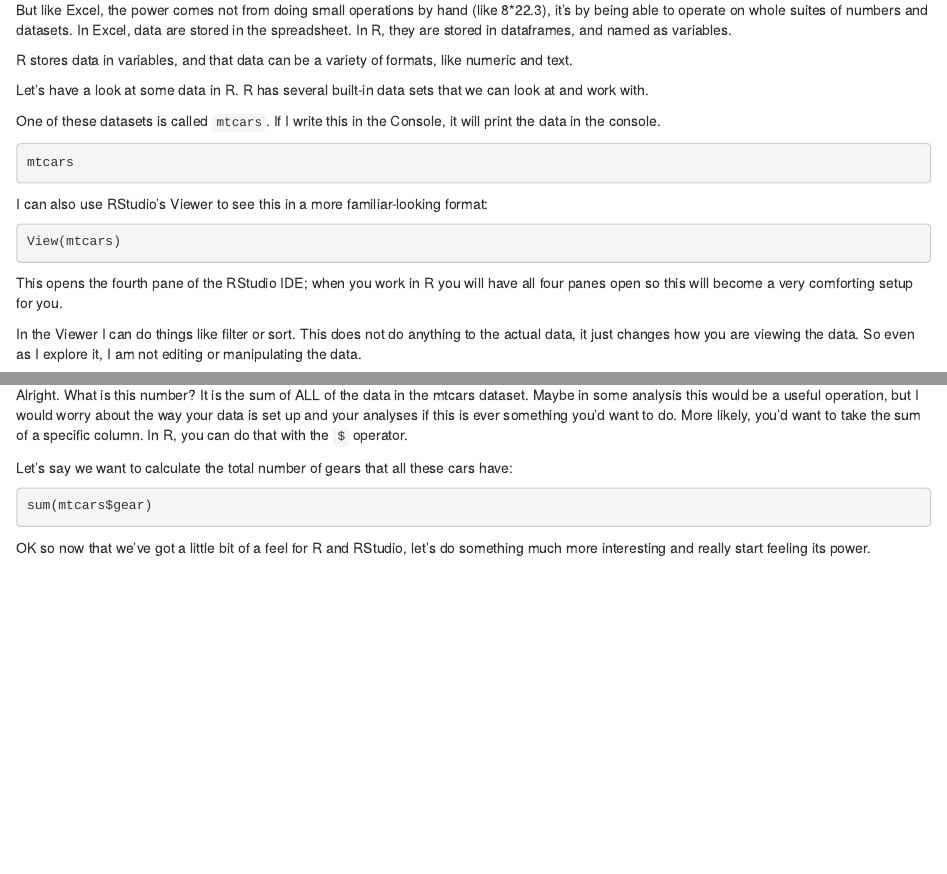
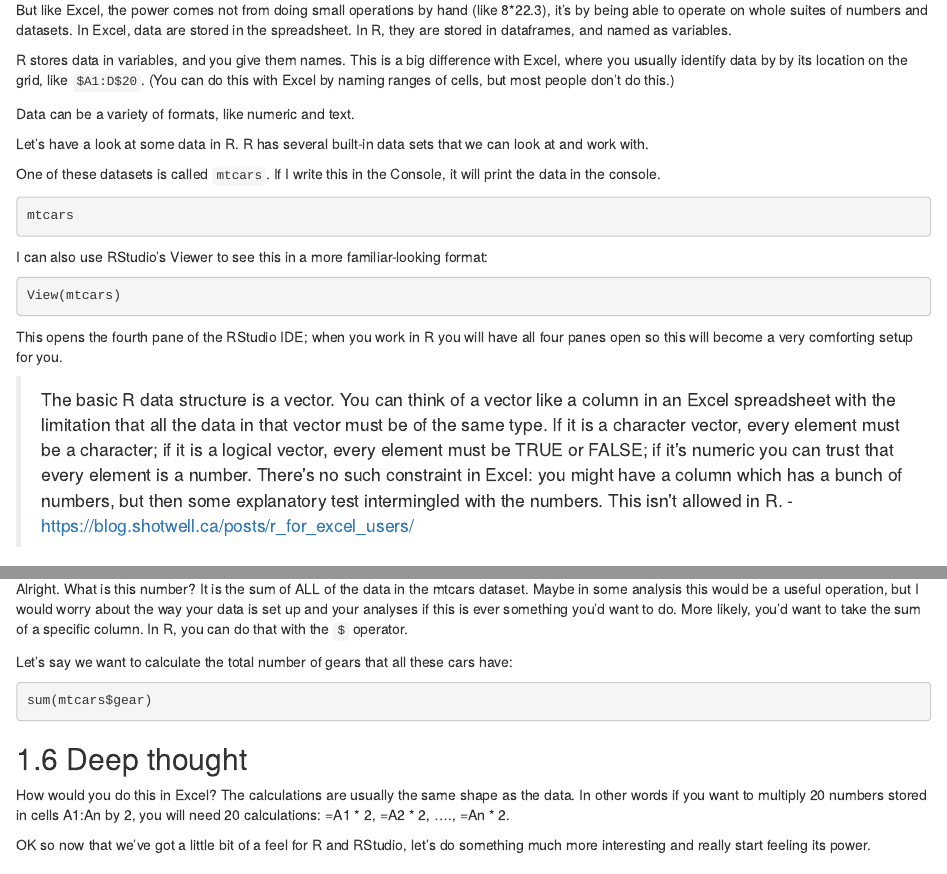
Before and after one commit to jules32/r-for-excel-users, an R Markdown document (overview.Rmd): the page in a window 1100 px wide, from 3890 px down before the commit and from 3910 px down after it, so that both start at the same text, and a second part further down, joined at a grey line. Rendered offline with R 4.5, knitr and Pandoc, with nearby package versions; drawn as R Markdown's standard HTML page in place of the format the file asks for.

Commit message:
more thoughts from background reading

````diff
--- a/overview.Rmd
+++ b/overview.Rmd
@@ -163,7 +164,9 @@ I can do math:
 
 But like Excel, the power comes not from doing small operations by hand (like 8*22.3), it's by being able to operate on whole suites of numbers and datasets. In Excel, data are stored in the spreadsheet. In R, they are stored in dataframes, and named as variables.
 
-R stores data in variables, and that data can be a variety of formats, like numeric and text.
+R stores data in variables, and you give them names. This is a big difference with Excel, where you usually identify data by by its location on the grid, like `$A1:D$20`. (You can do this with Excel by naming ranges of cells, but most people don’t do this.)
+
+Data can be a variety of formats, like numeric and text.
 
 Let's have a look at some data in R. R has several built-in data sets that we can look at and work with.
 
@@ -180,6 +183,8 @@ View(mtcars)
 ```
 
 This opens the fourth pane of the RStudio IDE; when you work in R you will have all four panes open so this will become a very comforting setup for you.
+
+>The basic R data structure is a vector. You can think of a vector like a column in an Excel spreadsheet with the limitation that all the data in that vector must be of the same type. If it is a character vector, every element must be a character; if it is a logical vector, every element must be TRUE or FALSE; if it’s numeric you can trust that every element is a number. There’s no such constraint in Excel: you might have a column which has a bunch of numbers, but then some explanatory test intermingled with the numbers. This isn’t allowed in R. - https://blog.shotwell.ca/posts/r_for_excel_users/
 
 In the Viewer I can do things like filter or sort. This does not do anything to the actual data, it just changes how you are viewing the data. So even as I explore it, I am not editing or manipulating the data.
 
@@ -238,6 +243,13 @@ Let's say we want to calculate the total number of gears that all these cars hav
 ```{r sum-mtcars2, eval=FALSE}
 sum(mtcars$gear)
 ```
+
+## Deep thought
+
+How would you do this in Excel?
+The calculations are usually the same shape as the data. In other words if you want to multiply 20 numbers stored in cells A1:An by 2, you will need 20 calculations: =A1 * 2, =A2 * 2, ...., =An * 2.
+
+<!---from https://blog.shotwell.ca/posts/r_for_excel_users/ --->
 
 <!---
 TODO: should we get into this?
````
Also changed, not shown: dplyr-pivot-tables.Rmd (+14 -2 lines), overview.Rmd (1 more changed lines).
